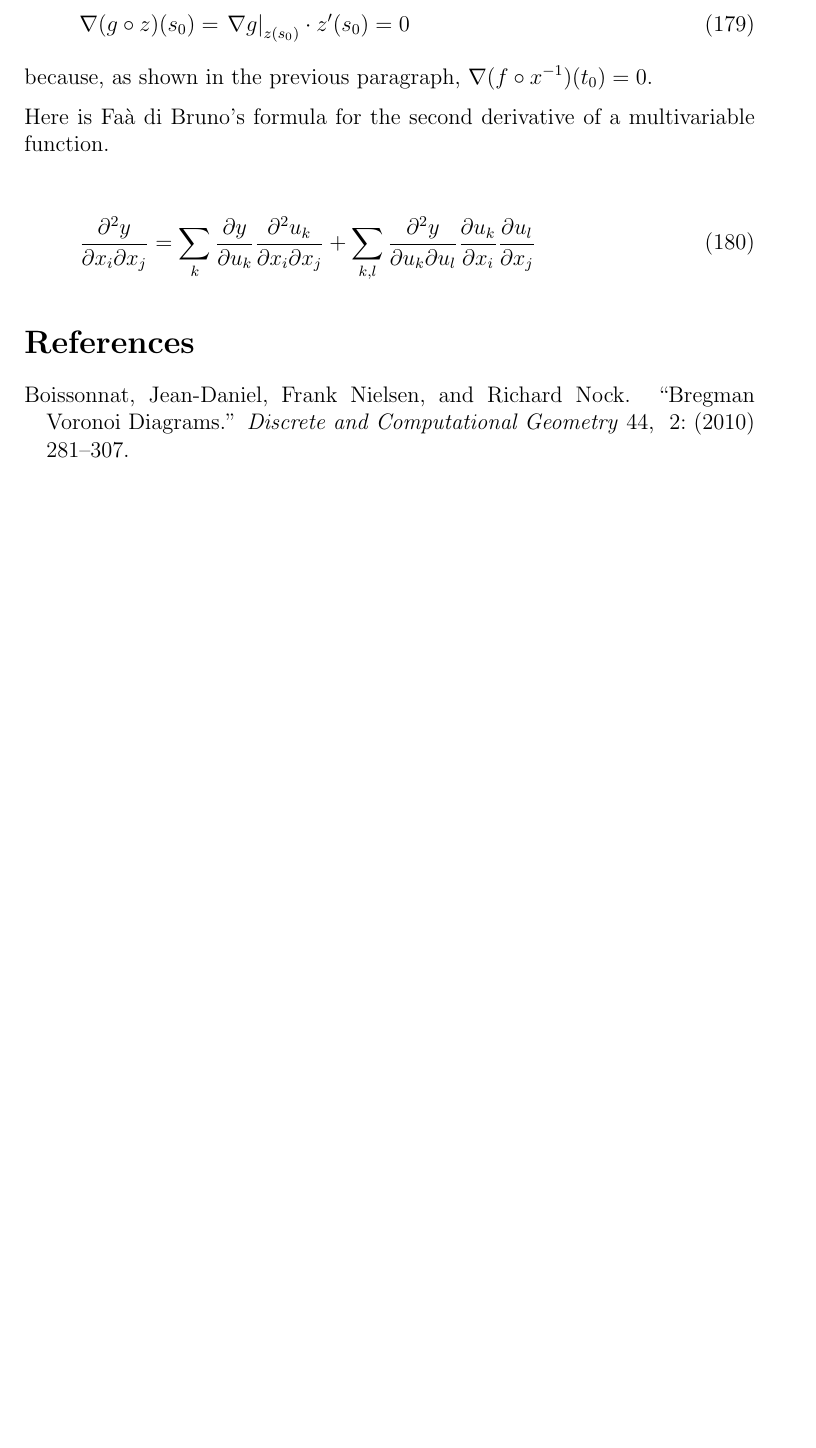
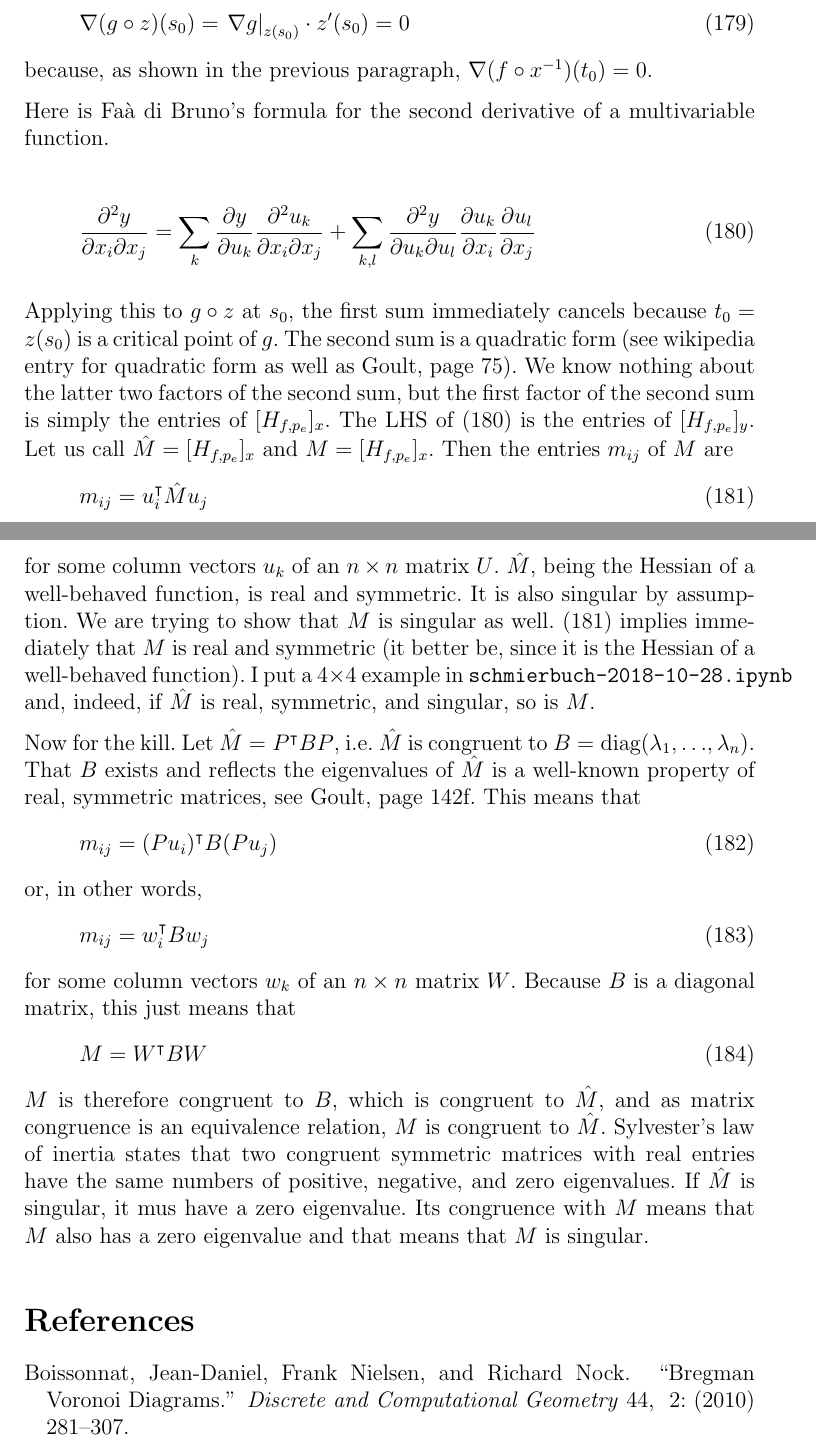
Before and after one commit to prucu6ru/cocalc-2316, a LaTeX document (supplement.tex): part of page 51 of 52 before the commit and two parts of pages 51 and 52 of 53 after it, the two joined at a grey line, cut so that both start at the same text, the shorter picture padded with empty space. Compiled offline with pdfLaTeX.

Commit message:
supplement.tex

```diff
--- a/supplement.tex
+++ b/supplement.tex
@@ -2397,6 +2397,55 @@ multivariable function.
   \frac{\partial^{2}y}{\partial{}x_{i}\partial{}x_{j}}=\sum_{k}\frac{\partial{}y}{\partial{}u_{k}}\frac{\partial^{2}u_{k}}{\partial{}x_{i}\partial{}x_{j}}+\sum_{k,l}\frac{\partial^{2}y}{\partial{}u_{k}\partial{}u_{l}}\frac{\partial{}u_{k}}{\partial{}x_{i}}\frac{\partial{}u_{l}}{\partial{}x_{j}}
 \end{equation}
 
+Applying this to $g\circ{}z$ at $s_{0}$, the first sum immediately
+cancels because $t_{0}=z(s_{0})$ is a critical point of $g$. The
+second sum is a quadratic form (see wikipedia entry for quadratic form
+as well as Goult, page 75). We know nothing about the latter two
+factors of the second sum, but the first factor of the second sum is
+simply the entries of $[H_{f,p_{e}}]_{x}$. The LHS of
+(\ref{eq:phetuvao}) is the entries of $[H_{f,p_{e}}]_{y}$. Let us call
+$\hat{M}=[H_{f,p_{e}}]_{x}$ and $M=[H_{f,p_{e}}]_{x}$. Then the
+entries $m_{ij}$ of $M$ are
+\begin{equation}
+  \label{eq:ohputhij}
+  m_{ij}=u_{i}^{\intercal}\hat{M}u_{j}
+\end{equation}
+for some column vectors $u_{k}$ of an $n\times{}n$ matrix $U$.
+$\hat{M}$, being the Hessian of a well-behaved function, is real and
+symmetric. It is also singular by assumption. We are trying to show
+that $M$ is singular as well. (\ref{eq:ohputhij}) implies immediately
+that $M$ is real and symmetric (it better be, since it is the Hessian
+of a well-behaved function). I put a $4\times{}4$ example in
+\texttt{schmierbuch-2018-10-28.ipynb} and, indeed, if $\hat{M}$ is
+real, symmetric, and singular, so is $M$.
+
+Now for the kill. Let $\hat{M}=P^{\intercal}BP$, i.e.\ $\hat{M}$ is
+congruent to $B=\mbox{diag}(\lambda_{1},{\ldots},\lambda_{n})$. That
+$B$ exists and reflects the eigenvalues of $\hat{M}$ is a well-known
+property of real, symmetric matrices, see Goult, page 142f. This means
+that
+\begin{equation}
+  \label{eq:aideikoh}
+  m_{ij}=(Pu_{i})^{\intercal}B(Pu_{j})
+\end{equation}
+or, in other words,
+\begin{equation}
+  \label{eq:aideikoh}
+  m_{ij}=w_{i}^{\intercal}Bw_{j}
+\end{equation}
+for some column vectors $w_{k}$ of an $n\times{}n$ matrix $W$. Because
+$B$ is a diagonal matrix, this just means that
+\begin{equation}
+  \label{eq:thaishah}
+  M=W^{\intercal}BW
+\end{equation}
+$M$ is therefore congruent to $B$, which is congruent to $\hat{M}$,
+and as matrix congruence is an equivalence relation, $M$ is congruent
+to $\hat{M}$. Sylvester's law of inertia states that two congruent
+symmetric matrices with real entries have the same numbers of
+positive, negative, and zero eigenvalues. If $\hat{M}$ is singular, it
+mus have a zero eigenvalue. Its congruence with $M$ means that $M$
+also has a zero eigenvalue and that means that $M$ is singular.
 
 \bibliographystyle{ChicagoReedweb}
 \bibliography{bib-2902}
```
